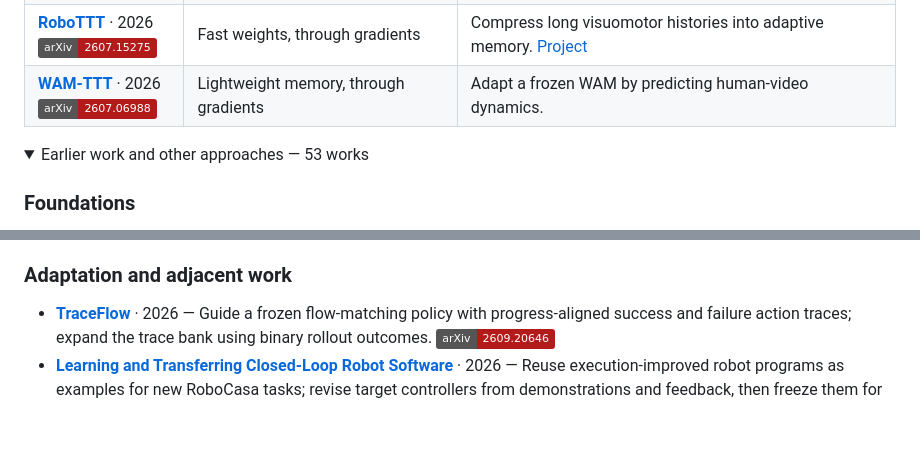
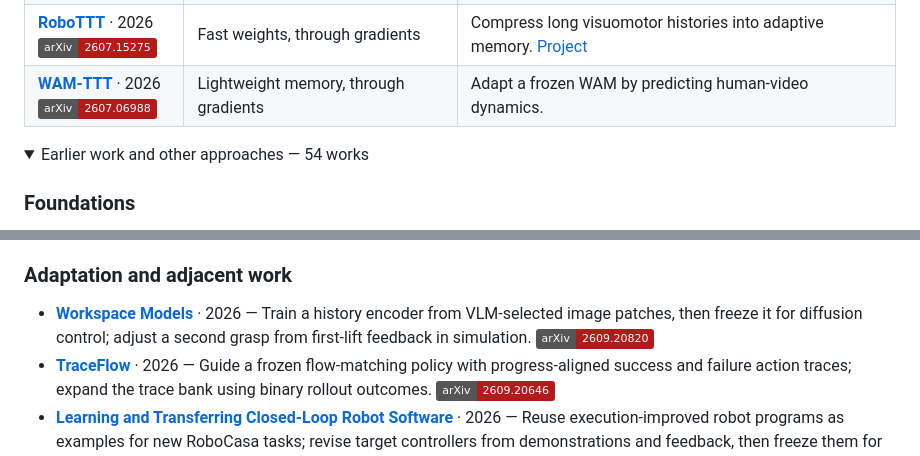
Before and after one commit to JethroJames/awesome-robots-icl, a Markdown page: README.md, 2 parts joined by grey strips. GitHub-like rendering; folded sections open; badges without logos; blank space fills up the shorter version.

Commit message:
Add Workspace Models and refresh official research resources

```diff
--- a/README.md
+++ b/README.md
@@ -40,7 +40,7 @@ Years refer to the first public version.
 | **[WAM-TTT](https://arxiv.org/abs/2607.06988)** · 2026<br>[![arXiv 2607.06988](https://img.shields.io/badge/arXiv-2607.06988-b31b1b)](https://arxiv.org/abs/2607.06988) | Lightweight memory, through gradients | Adapt a frozen WAM by predicting human-video dynamics. |
 
 <details>
-<summary>Earlier work and other approaches — 53 works</summary>
+<summary>Earlier work and other approaches — 54 works</summary>
 
 ### Foundations
 
@@ -84,6 +84,7 @@ Years refer to the first public version.
 
 ### Adaptation and adjacent work
 
+- **[Workspace Models](https://arxiv.org/abs/2609.20820)** · 2026 — Train a history encoder from VLM-selected image patches, then freeze it for diffusion control; adjust a second grasp from first-lift feedback in simulation. [![arXiv 2609.20820](https://img.shields.io/badge/arXiv-2609.20820-b31b1b)](https://arxiv.org/abs/2609.20820)
 - **[TraceFlow](https://arxiv.org/abs/2609.20646)** · 2026 — Guide a frozen flow-matching policy with progress-aligned success and failure action traces; expand the trace bank using binary rollout outcomes. [![arXiv 2609.20646](https://img.shields.io/badge/arXiv-2609.20646-b31b1b)](https://arxiv.org/abs/2609.20646)
 - **[Learning and Transferring Closed-Loop Robot Software](https://arxiv.org/abs/2609.19906)** · 2026 — Reuse execution-improved robot programs as examples for new RoboCasa tasks; revise target controllers from demonstrations and feedback, then freeze them for execution. [![arXiv 2609.19906](https://img.shields.io/badge/arXiv-2609.19906-b31b1b)](https://arxiv.org/abs/2609.19906)
 - **[FaRe](https://arxiv.org/abs/2609.18016)** · 2026 — Compare full, recovered-prefix, and reset KV histories to recover a frozen autoregressive WAM from stalled execution. [![arXiv 2609.18016](https://img.shields.io/badge/arXiv-2609.18016-b31b1b)](https://arxiv.org/abs/2609.18016)
```
Also changed, not shown: other parts of README.md (+4 -4 lines), README_zh-CN.md (+6 -5 lines).
